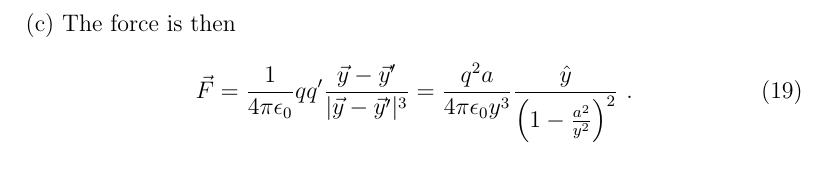
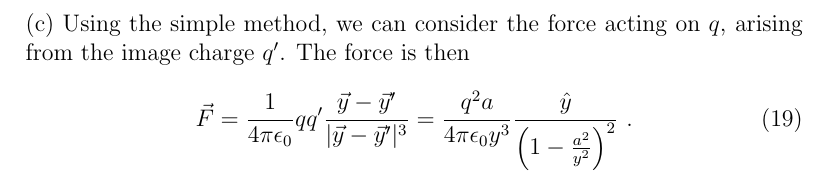
Before and after one commit to Derrick-Zhang/classical-electromagnetism, a LaTeX problem sheet (homework/hw2.tex): part of page 7 of 7, cut at the place of the change. Compiled offline with pdfLaTeX.

Commit message:
update homework

```diff
--- a/homework/hw2.tex
+++ b/homework/hw2.tex
@@ -106,7 +106,7 @@ By symmetry, $\vec y'$ has to be parallel with $\vec y$, therefore, for $|\vec x
 
 
 \newpage
-\noindent(c) The force is then
+\noindent(c) Using the simple method, we can consider the force acting on $q$, arising from the image charge $q'$. The force is then
 \begin{equation}
     \vec F = \frac{1}{4\pi \epsilon_0} q q' \frac{\vec y - \vec y'}{|\vec y - \vec y'|^3} = \frac{q^2 a}{4\pi \epsilon_0 y^3} \frac{\hat y}{\left(1- \frac{a^2}{y^2}\right)^2}~.
 \end{equation}
```
Also changed, not shown: homework/hw2.pdf.
